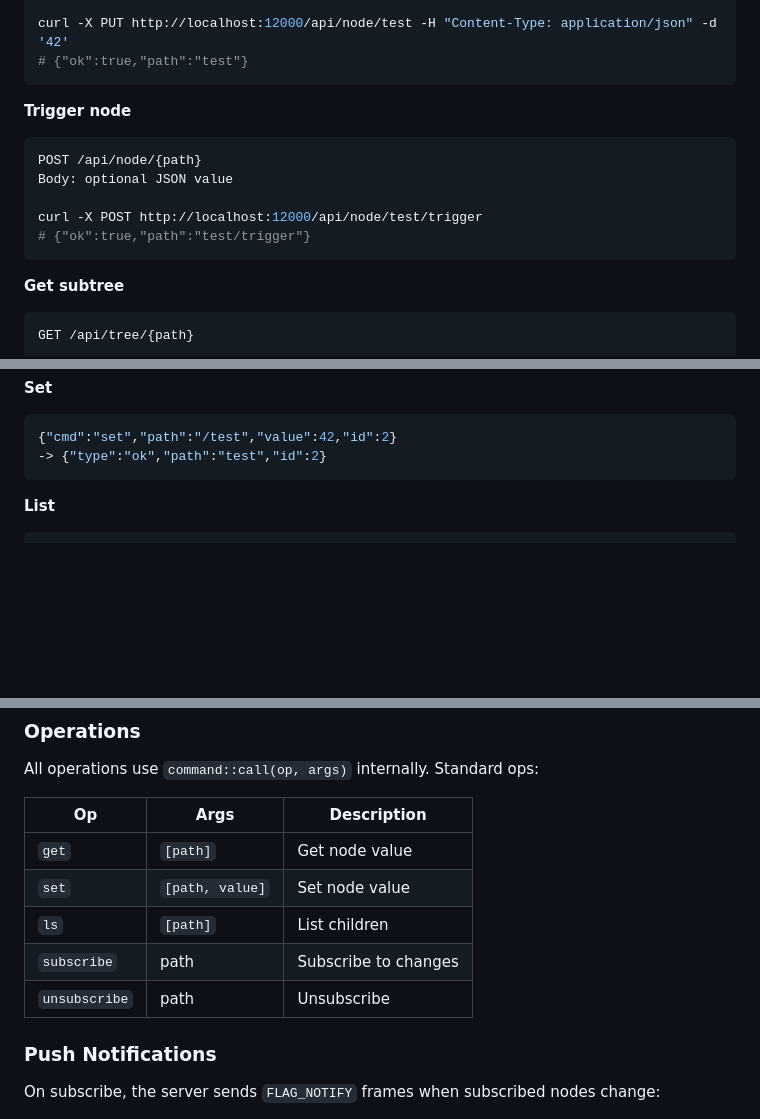
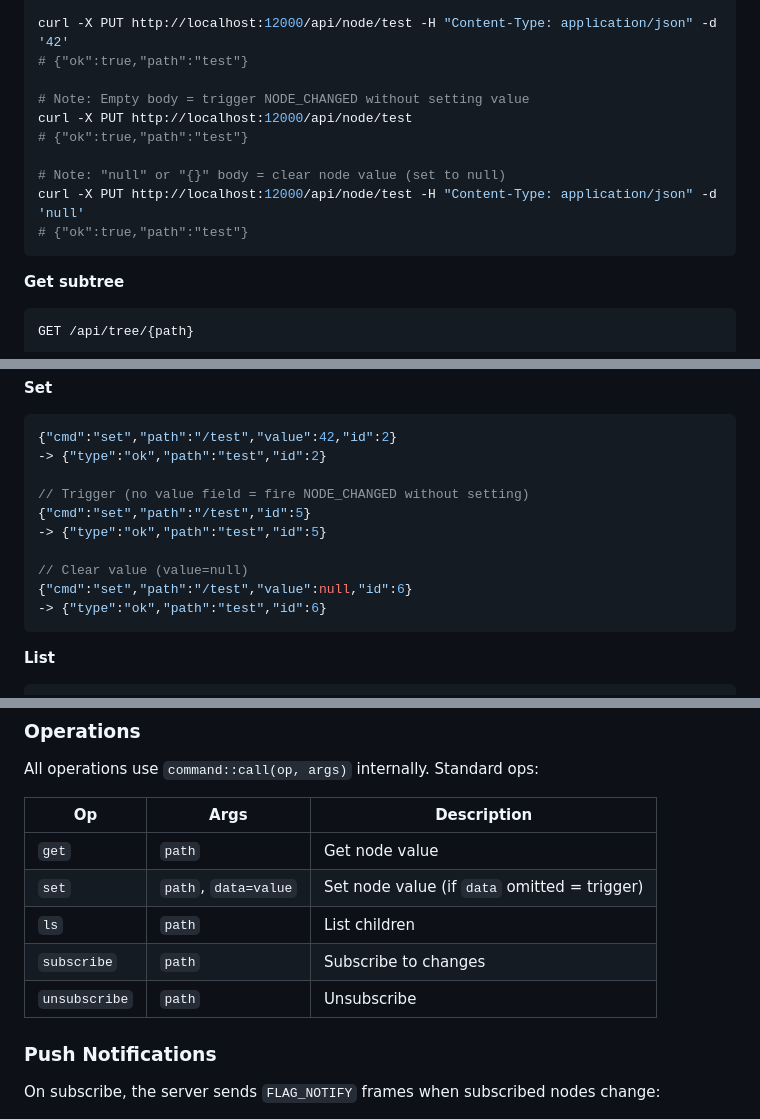
Before and after one commit to luoqiqiqi75/VersatileEngine, a Markdown page: docs/SERVICE.md, 3 parts joined by grey strips. Drawn GitHub-style; blank space fills up the shorter version.

````diff
--- a/docs/SERVICE.md
+++ b/docs/SERVICE.md
@@ -79,15 +79,14 @@ Body: JSON value
 
 curl -X PUT http://localhost:12000/api/node/test -H "Content-Type: application/json" -d '42'
 # {"ok":true,"path":"test"}
-```
 
-**Trigger node**
-```bash
-POST /api/node/{path}
-Body: optional JSON value
+# Note: Empty body = trigger NODE_CHANGED without setting value
+curl -X PUT http://localhost:12000/api/node/test
+# {"ok":true,"path":"test"}
 
-curl -X POST http://localhost:12000/api/node/test/trigger
-# {"ok":true,"path":"test/trigger"}
+# Note: "null" or "{}" body = clear node value (set to null)
+curl -X PUT http://localhost:12000/api/node/test -H "Content-Type: application/json" -d 'null'
+# {"ok":true,"path":"test"}
 ```
 
 **Get subtree**
@@ -275,6 +274,14 @@ Connect to `ws://localhost:12100` and send JSON messages:
 ```json
 {"cmd":"set","path":"/test","value":42,"id":2}
 -> {"type":"ok","path":"test","id":2}
+
+// Trigger (no value field = fire NODE_CHANGED without setting)
+{"cmd":"set","path":"/test","id":5}
+-> {"type":"ok","path":"test","id":5}
+
+// Clear value (value=null)
+{"cmd":"set","path":"/test","value":null,"id":6}
+-> {"type":"ok","path":"test","id":6}
 ```
 
 **List**
@@ -480,11 +487,11 @@ All operations use `command::call(op, args)` internally. Standard ops:
 
 | Op | Args | Description |
 |----|------|-------------|
-| `get` | `[path]` | Get node value |
-| `set` | `[path, value]` | Set node value |
-| `ls` | `[path]` | List children |
-| `subscribe` | path | Subscribe to changes |
-| `unsubscribe` | path | Unsubscribe |
+| `get` | `path` | Get node value |
+| `set` | `path`, `data=value` | Set node value (if `data` omitted = trigger) |
+| `ls` | `path` | List children |
+| `subscribe` | `path` | Subscribe to changes |
+| `unsubscribe` | `path` | Unsubscribe |
 
 ### Push Notifications
 
````
Also changed, not shown: other parts of docs/SERVICE.md (+31 -18 lines).
